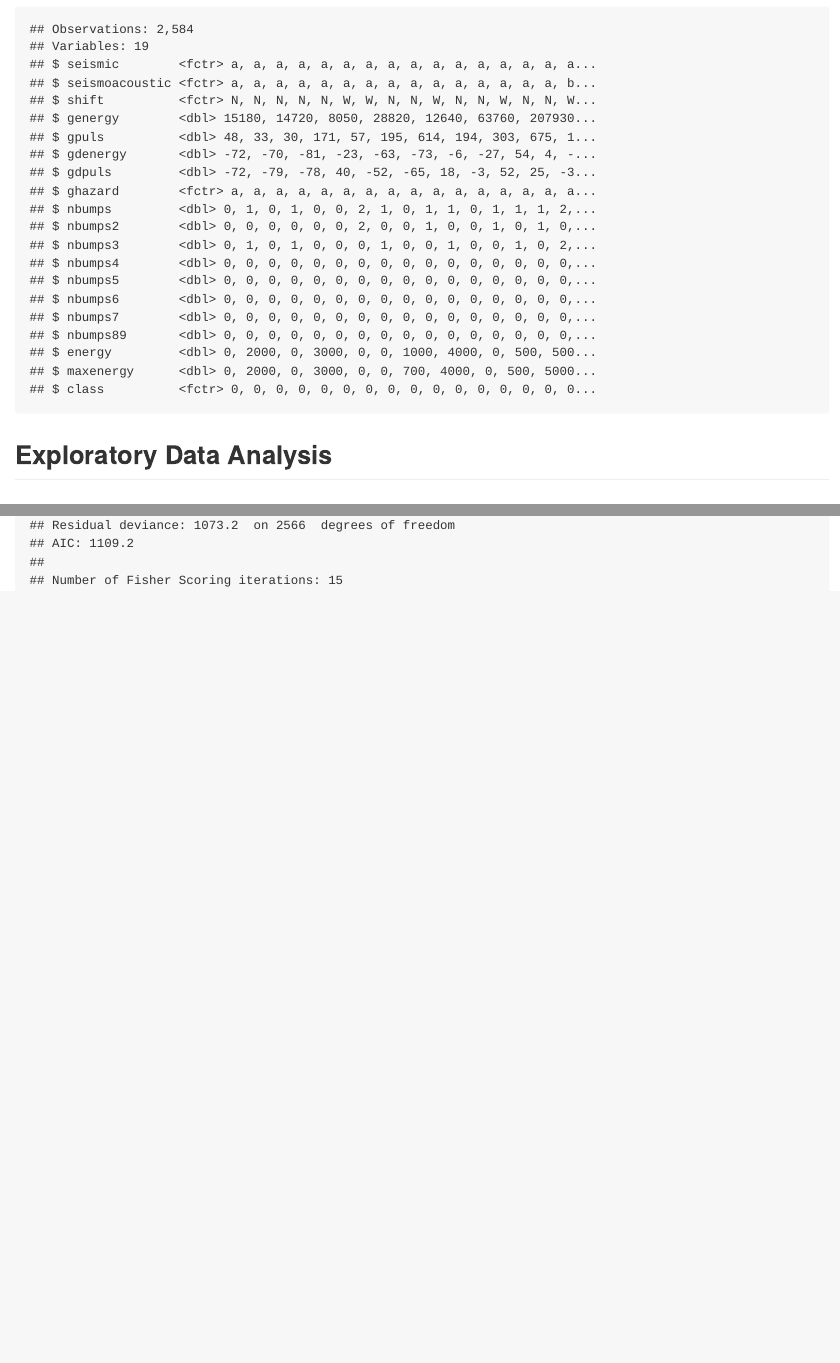
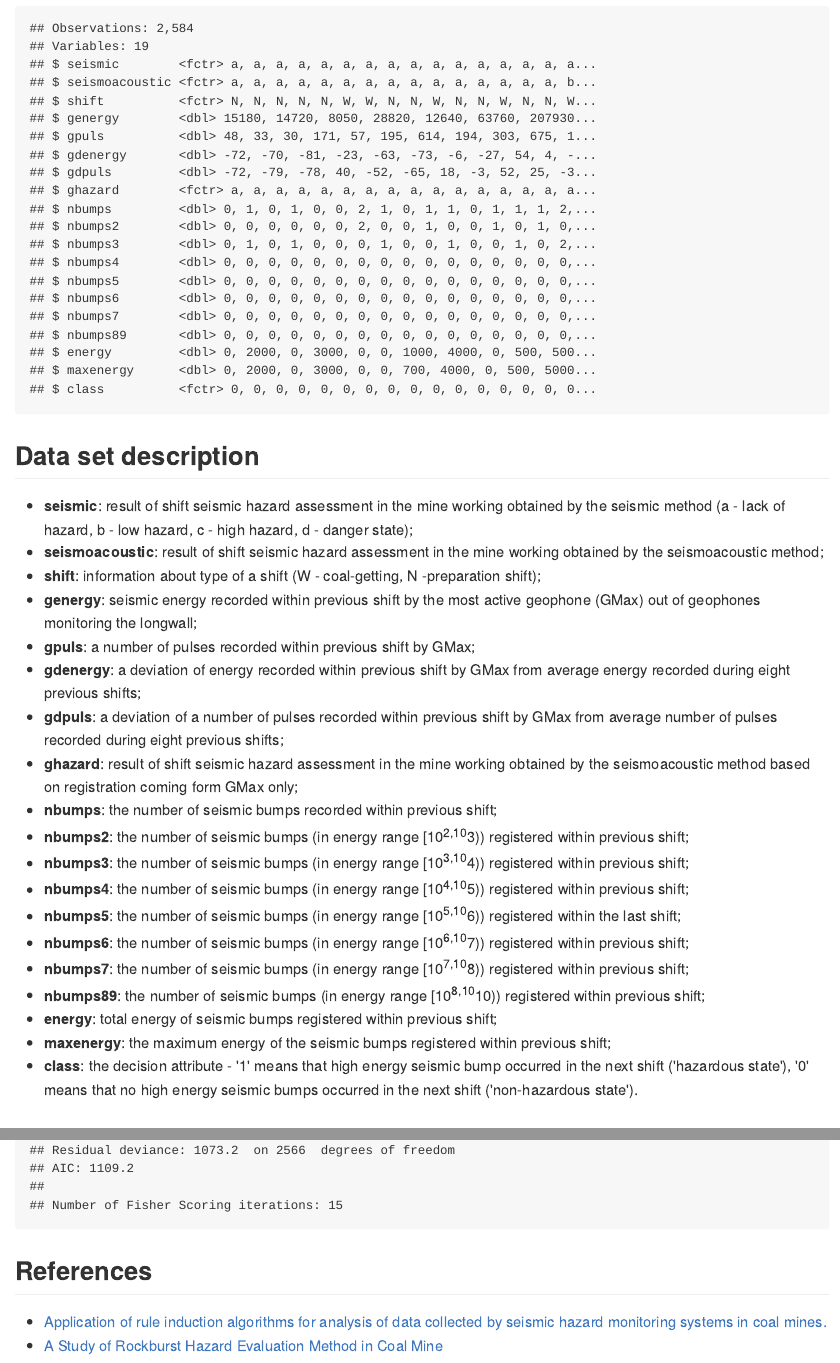
Before and after one commit to shravan-kuchkula/Seismic-Bumps, an R Markdown document (Seismic.Rmd): the page in a window 1100 px wide, from 960 px down before the commit and from 1010 px down after it, so that both start at the same text, and a second part further down, joined at a grey line. The pictures show the output file Seismic.md that the author committed with the source, drawn offline in the style of GitHub.

Commit message:
Added dataset desciption and References

````diff
--- a/Seismic.Rmd
+++ b/Seismic.Rmd
@@ -33,6 +33,28 @@ source("libraries.R")
 seismicData <- import("seismic-bumps.arff")
 glimpse(seismicData)
 ```
+
+## Data set description
+
+  * **seismic**: result of shift seismic hazard assessment in the mine working obtained by the seismic method (a - lack of hazard, b - low hazard, c - high hazard, d - danger state);
+  * **seismoacoustic**: result of shift seismic hazard assessment in the mine working obtained by the seismoacoustic method;
+  * **shift**: information about type of a shift (W - coal-getting, N -preparation shift);
+  * **genergy**: seismic energy recorded within previous shift by the most active geophone (GMax) out of geophones monitoring the longwall;
+  * **gpuls**: a number of pulses recorded within previous shift by GMax;
+  * **gdenergy**: a deviation of energy recorded within previous shift by GMax from average energy recorded during eight previous shifts;
+  * **gdpuls**: a deviation of a number of pulses recorded within previous shift by GMax from average number of pulses recorded during eight previous shifts;
+  * **ghazard**: result of shift seismic hazard assessment in the mine working obtained by the seismoacoustic method based on registration coming form GMax only;
+  * **nbumps**: the number of seismic bumps recorded within previous shift;
+  * **nbumps2**: the number of seismic bumps (in energy range [10^2,10^3)) registered within previous shift;
+  * **nbumps3**: the number of seismic bumps (in energy range [10^3,10^4)) registered within previous shift;
+  * **nbumps4**: the number of seismic bumps (in energy range [10^4,10^5)) registered within previous shift;
+  * **nbumps5**: the number of seismic bumps (in energy range [10^5,10^6)) registered within the last shift;
+  * **nbumps6**: the number of seismic bumps (in energy range [10^6,10^7)) registered within previous shift;
+  * **nbumps7**: the number of seismic bumps (in energy range [10^7,10^8)) registered within previous shift;
+  * **nbumps89**: the number of seismic bumps (in energy range [10^8,10^10)) registered within previous shift;
+  * **energy**: total energy of seismic bumps registered within previous shift;
+  * **maxenergy**: the maximum energy of the seismic bumps registered within previous shift;
+  * **class**: the decision attribute - '1' means that high energy seismic bump occurred in the next shift ('hazardous state'), '0' means that no high energy seismic bumps occurred in the next shift ('non-hazardous state').
 
 ## Exploratory Data Analysis
 
@@ -234,3 +256,8 @@ Dummy variables, missing data and interactions:
 seismic_model <- glm(class ~ . , data = seismicData, family = "binomial")
 summary(seismic_model)
 ```
+
+## References
+
+  * [Application of rule induction algorithms for analysis of data collected by seismic  hazard monitoring systems in coal mines.](https://actamont.tuke.sk/pdf/2013/n4/7sikora.pdf)
+  * [A Study of Rockburst Hazard Evaluation Method in Coal Mine](https://www.hindawi.com/journals/sv/2016/8740868/#B13)
````
Also changed, not shown: Seismic.md.
